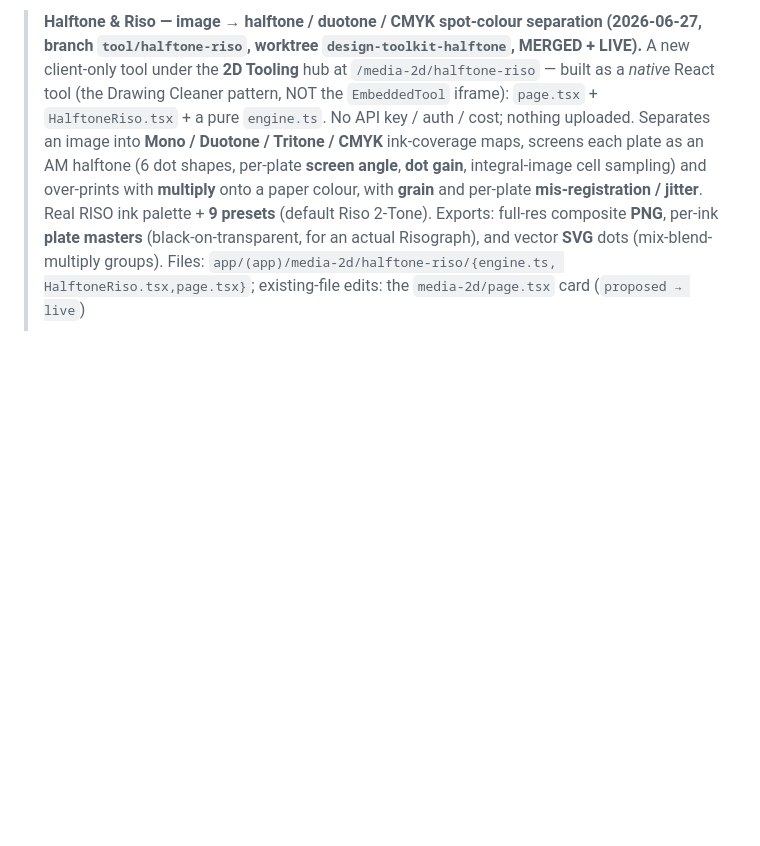
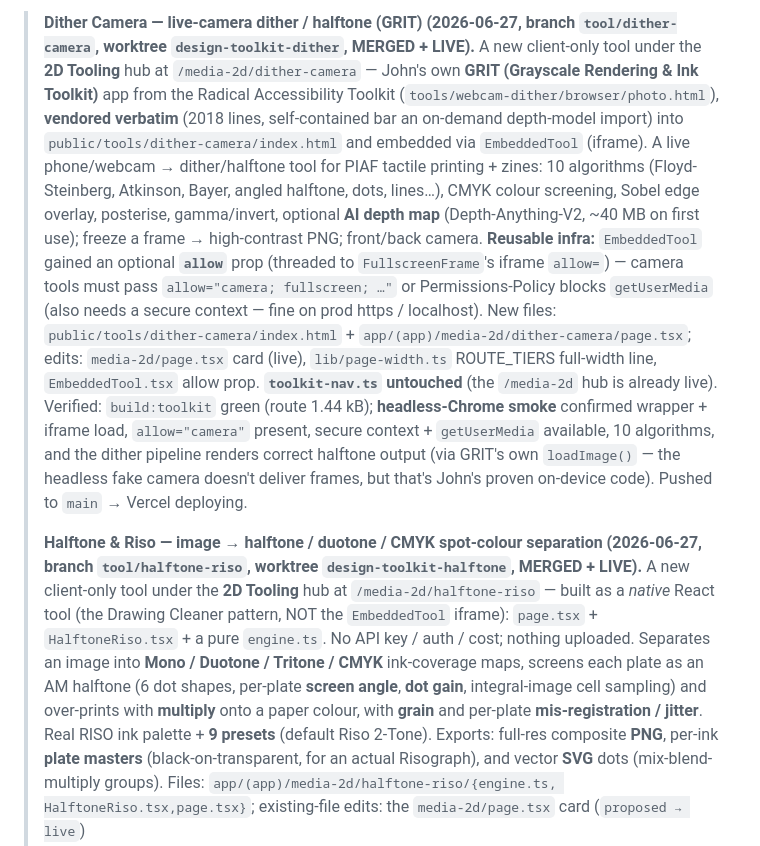
Before and after one commit to johnnysclark/design-toolkit, a Markdown page: platform/STATUS.md, the part around the change. Drawn GitHub-style; blank space fills up the shorter version.

Commit message:
STATUS: Dither Camera (GRIT) merged
Co-Authored-By: Claude Opus 4.8 (1M context) <noreply@anthropic.com>

```diff
--- a/platform/STATUS.md
+++ b/platform/STATUS.md
@@ -1,4 +1,25 @@
 <!-- ───────────────────────────── CURRENT STATE (top) ───────────────────────────── -->
+> **Dither Camera — live-camera dither / halftone (GRIT) (2026-06-27, branch
+> `tool/dither-camera`, worktree `design-toolkit-dither`, MERGED + LIVE).** A new client-only tool
+> under the **2D Tooling** hub at `/media-2d/dither-camera` — John's own **GRIT (Grayscale Rendering
+> & Ink Toolkit)** app from the Radical Accessibility Toolkit (`tools/webcam-dither/browser/photo.html`),
+> **vendored verbatim** (2018 lines, self-contained bar an on-demand depth-model import) into
+> `public/tools/dither-camera/index.html` and embedded via `EmbeddedTool` (iframe). A live phone/webcam
+> → dither/halftone tool for PIAF tactile printing + zines: 10 algorithms (Floyd-Steinberg, Atkinson,
+> Bayer, angled halftone, dots, lines…), CMYK colour screening, Sobel edge overlay, posterise,
+> gamma/invert, optional **AI depth map** (Depth-Anything-V2, ~40 MB on first use); freeze a frame →
+> high-contrast PNG; front/back camera. **Reusable infra:** `EmbeddedTool` gained an optional **`allow`**
+> prop (threaded to `FullscreenFrame`'s iframe `allow=`) — camera tools must pass
+> `allow="camera; fullscreen; …"` or Permissions-Policy blocks `getUserMedia` (also needs a secure
+> context — fine on prod https / localhost). New files: `public/tools/dither-camera/index.html` +
+> `app/(app)/media-2d/dither-camera/page.tsx`; edits: `media-2d/page.tsx` card (live), `lib/page-width.ts`
+> ROUTE_TIERS full-width line, `EmbeddedTool.tsx` allow prop. **`toolkit-nav.ts` untouched** (the
+> `/media-2d` hub is already live). Verified: `build:toolkit` green (route 1.44 kB); **headless-Chrome
+> smoke** confirmed wrapper + iframe load, `allow="camera"` present, secure context + `getUserMedia`
+> available, 10 algorithms, and the dither pipeline renders correct halftone output (via GRIT's own
+> `loadImage()` — the headless fake camera doesn't deliver frames, but that's John's proven on-device
+> code). Pushed to `main` → Vercel deploying.
+>
 > **Halftone & Riso — image → halftone / duotone / CMYK spot-colour separation (2026-06-27,
 > branch `tool/halftone-riso`, worktree `design-toolkit-halftone`, MERGED + LIVE).** A new
 > client-only tool under the **2D Tooling** hub at `/media-2d/halftone-riso` — built as a *native*
```
